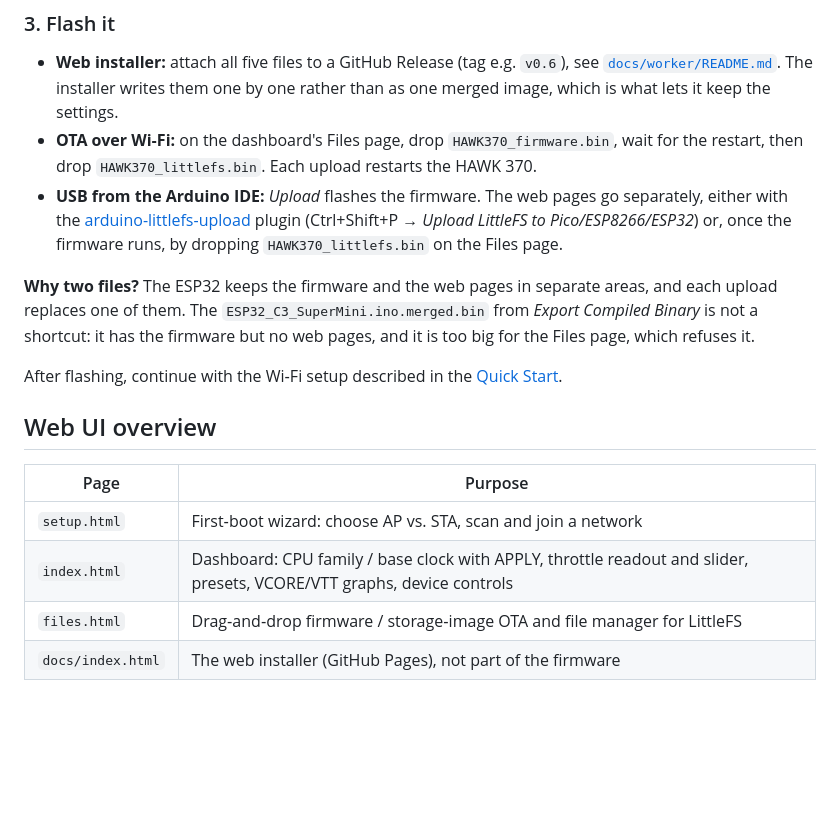
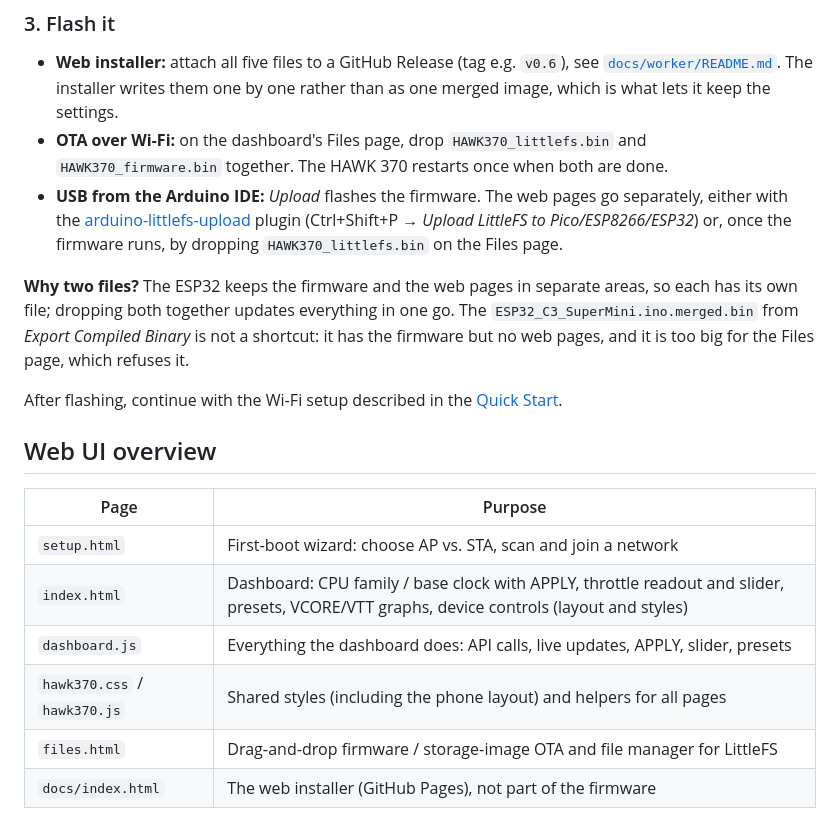
Before and after one commit to BitsUndBolts/hawk370-throttle, a Markdown page: README.md, the part around one of its changes. Drawn GitHub-style; blank space fills up the shorter version.

```diff
--- a/README.md
+++ b/README.md
@@ -151,10 +153,10 @@ If your Arduino data folder is not in the default place (`%LOCALAPPDATA%\Arduino
 ### 3. Flash it
 
 - **Web installer:** attach all five files to a GitHub Release (tag e.g. `v0.6`), see [`docs/worker/README.md`](docs/worker/README.md). The installer writes them one by one rather than as one merged image, which is what lets it keep the settings.
-- **OTA over Wi‑Fi:** on the dashboard's Files page, drop `HAWK370_firmware.bin`, wait for the restart, then drop `HAWK370_littlefs.bin`. Each upload restarts the HAWK 370.
+- **OTA over Wi‑Fi:** on the dashboard's Files page, drop `HAWK370_littlefs.bin` and `HAWK370_firmware.bin` together. The HAWK 370 restarts once when both are done.
 - **USB from the Arduino IDE:** *Upload* flashes the firmware. The web pages go separately, either with the [arduino-littlefs-upload](https://github.com/earlephilhower/arduino-littlefs-upload) plugin (Ctrl+Shift+P → *Upload LittleFS to Pico/ESP8266/ESP32*) or, once the firmware runs, by dropping `HAWK370_littlefs.bin` on the Files page.
 
-**Why two files?** The ESP32 keeps the firmware and the web pages in separate areas, and each upload replaces one of them. The `ESP32_C3_SuperMini.ino.merged.bin` from *Export Compiled Binary* is not a shortcut: it has the firmware but no web pages, and it is too big for the Files page, which refuses it.
+**Why two files?** The ESP32 keeps the firmware and the web pages in separate areas, so each has its own file; dropping both together updates everything in one go. The `ESP32_C3_SuperMini.ino.merged.bin` from *Export Compiled Binary* is not a shortcut: it has the firmware but no web pages, and it is too big for the Files page, which refuses it.
 
 After flashing, continue with the Wi‑Fi setup described in the [Quick Start](#quick-start-install-the-firmware).
 
@@ -163,7 +165,9 @@ After flashing, continue with the Wi‑Fi setup described in the [Quick Start](#
 | Page | Purpose |
 |---|---|
 | `setup.html` | First‑boot wizard: choose AP vs. STA, scan and join a network |
-| `index.html` | Dashboard: CPU family / base clock with APPLY, throttle readout and slider, presets, VCORE/VTT graphs, device controls |
+| `index.html` | Dashboard: CPU family / base clock with APPLY, throttle readout and slider, presets, VCORE/VTT graphs, device controls (layout and styles) |
+| `dashboard.js` | Everything the dashboard does: API calls, live updates, APPLY, slider, presets |
+| `hawk370.css` / `hawk370.js` | Shared styles (including the phone layout) and helpers for all pages |
 | `files.html` | Drag‑and‑drop firmware / storage‑image OTA and file manager for LittleFS |
 | `docs/index.html` | The web installer (GitHub Pages), not part of the firmware |
 
```
Also changed, not shown: other parts of README.md (+9 -7 lines), docs/screenshots/files.png, docs/screenshots/phone.png (added), docs/screenshots/setup.png, docs/screenshots/throttle-control.png, 10 other files.
